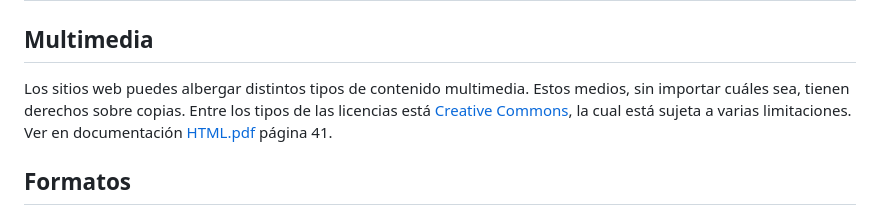
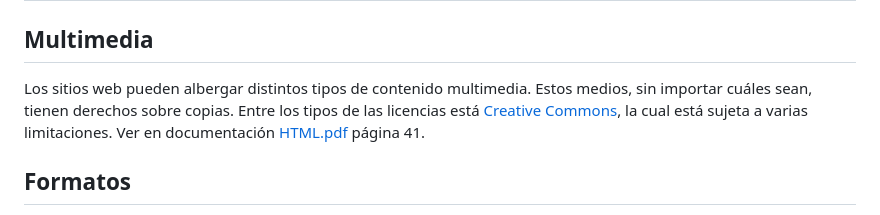
Before and after one commit to AndresMoros/ifcd0210-andres-moros, a Markdown page: module 001/notes/04-02-2025.md, the part around one of its changes. GitHub-like rendering.

```diff
--- a/module 001/notes/04-02-2025.md
+++ b/module 001/notes/04-02-2025.md
@@ -25,7 +25,7 @@
 
 ## Multimedia
 
-Los sitios web puedes albergar distintos tipos de contenido multimedia. Estos medios, sin importar cuáles sea, tienen derechos sobre copias. Entre los tipos de las licencias está [Creative Commons](https://creativecommons.org/), la cual está sujeta a varias limitaciones. Ver en documentación [HTML.pdf](/module%20001/docs/HTML.pdf) página 41.
+Los sitios web pueden albergar distintos tipos de contenido multimedia. Estos medios, sin importar cuáles sean, tienen derechos sobre copias. Entre los tipos de las licencias está [Creative Commons](https://creativecommons.org/), la cual está sujeta a varias limitaciones. Ver en documentación [HTML.pdf](/module%20001/docs/HTML.pdf) página 41.
 
 ## Formatos
 
```
Also changed, not shown: other parts of module 001/notes/04-02-2025.md (+4 -4 lines).
